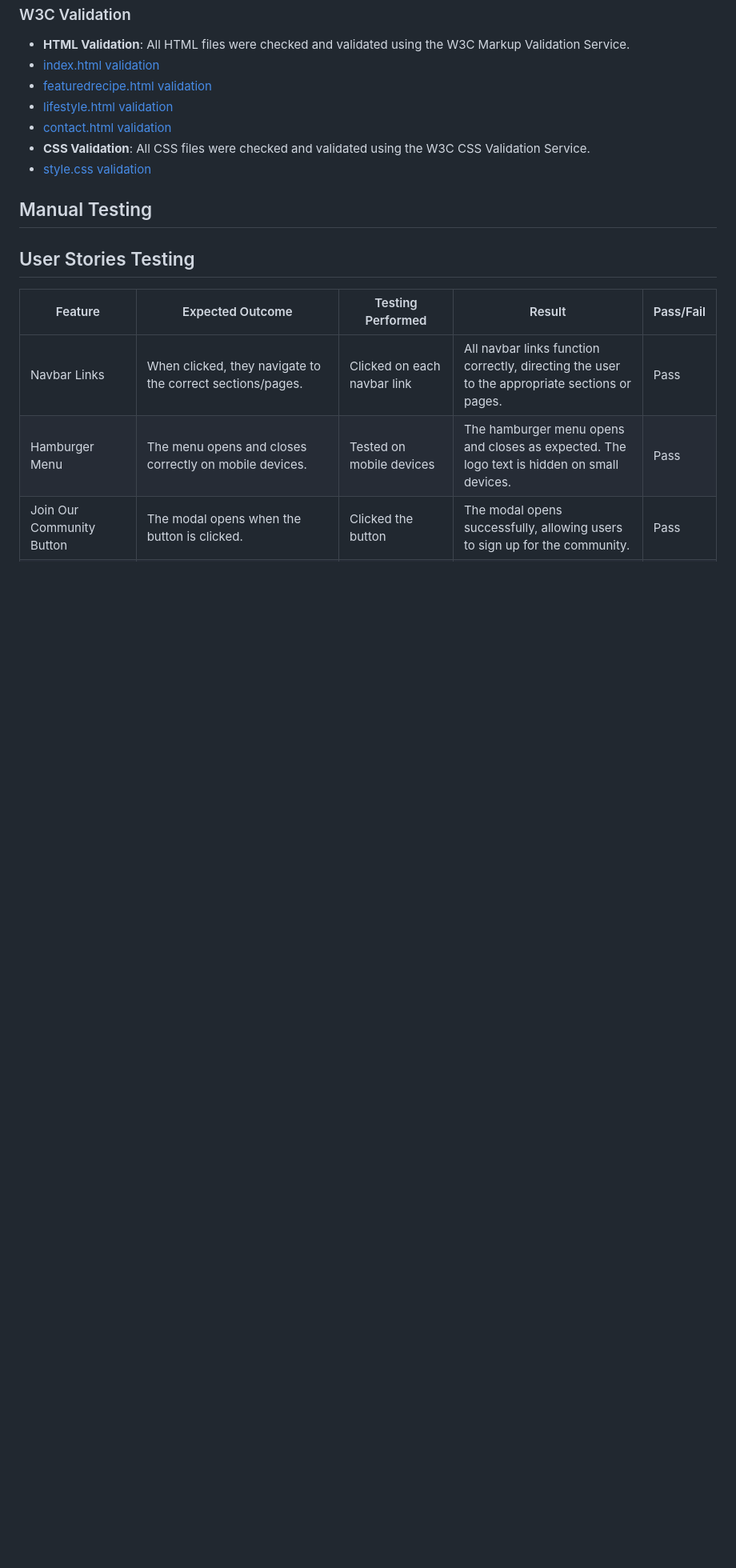
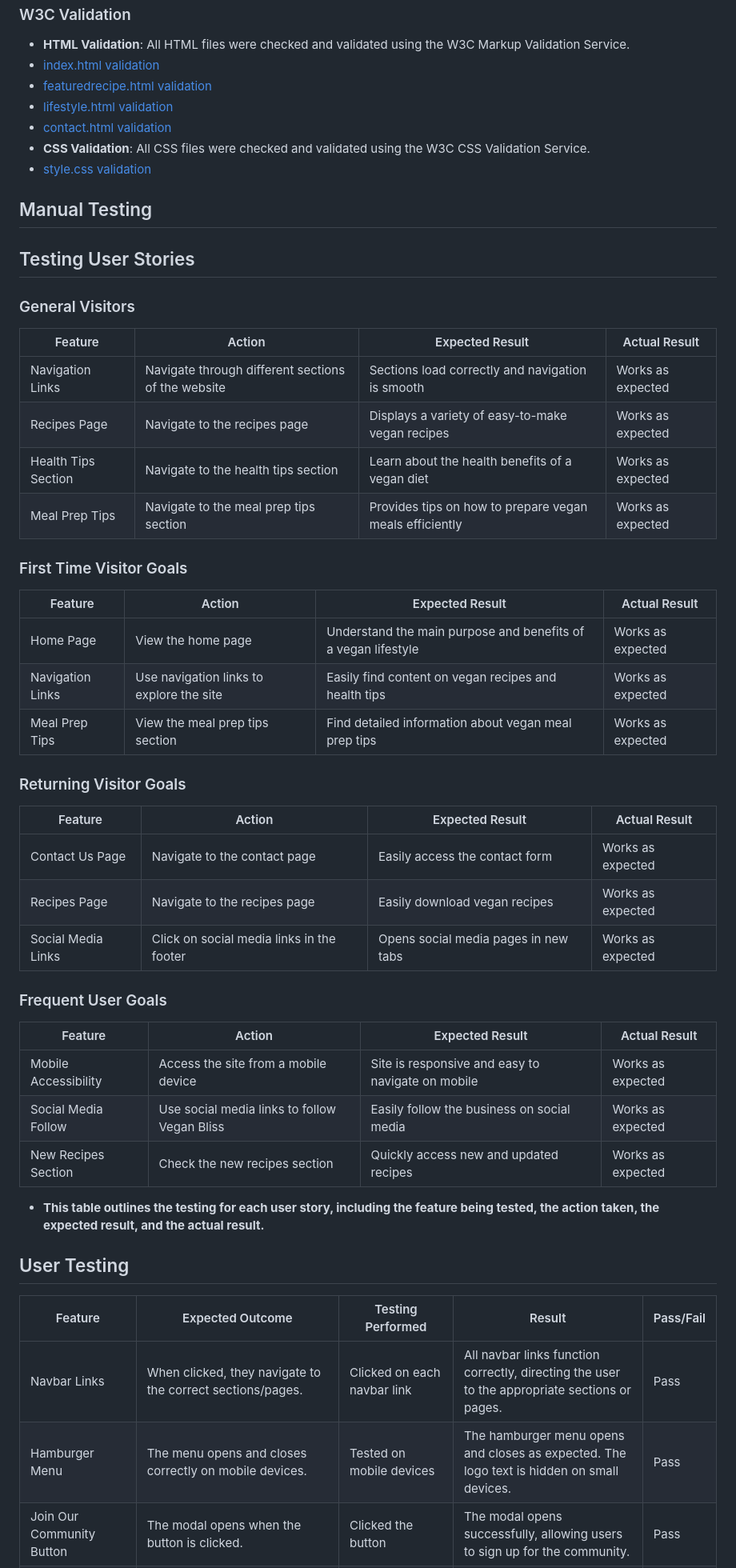
Before and after one commit to Danut89/ProjectMilestone1-Vegan-Bliss, a Markdown page: README.md, the part around the change printed below. Shown: that part at 80% size. GitHub-like rendering; blank space fills up the shorter version.

Commit message:
Added some testing for user stories

```diff
--- a/README.md
+++ b/README.md
@@ -367,7 +377,42 @@ To ensure the website provides an optimal user experience, I conducted thorough
 
 ## Manual Testing
 
-## User Stories Testing
+## Testing User Stories
+
+### General Visitors
+| Feature             | Action                                              | Expected Result                                          | Actual Result         |
+|---------------------|-----------------------------------------------------|----------------------------------------------------------|-----------------------|
+| Navigation Links    | Navigate through different sections of the website  | Sections load correctly and navigation is smooth         | Works as expected     |
+| Recipes Page        | Navigate to the recipes page                        | Displays a variety of easy-to-make vegan recipes          | Works as expected     |
+| Health Tips Section | Navigate to the health tips section                 | Learn about the health benefits of a vegan diet          | Works as expected     |
+| Meal Prep Tips      | Navigate to the meal prep tips section              | Provides tips on how to prepare vegan meals efficiently   | Works as expected     |
+
+### First Time Visitor Goals
+| Feature             | Action                                              | Expected Result                                          | Actual Result         |
+|---------------------|-----------------------------------------------------|----------------------------------------------------------|-----------------------|
+| Home Page           | View the home page                                  | Understand the main purpose and benefits of a vegan lifestyle | Works as expected |
+| Navigation Links    | Use navigation links to explore the site            | Easily find content on vegan recipes and health tips      | Works as expected     |
+| Meal Prep Tips      | View the meal prep tips section                     | Find detailed information about vegan meal prep tips      | Works as expected     |
+
+### Returning Visitor Goals
+| Feature             | Action                                              | Expected Result                                          | Actual Result         |
+|---------------------|-----------------------------------------------------|----------------------------------------------------------|-----------------------|
+| Contact Us Page     | Navigate to the contact page                        | Easily access the contact form                           | Works as expected     |
+| Recipes Page        | Navigate to the recipes page                        | Easily download vegan recipes                            | Works as expected     |
+| Social Media Links  | Click on social media links in the footer           | Opens social media pages in new tabs                     | Works as expected     |
+
+### Frequent User Goals
+| Feature             | Action                                              | Expected Result                                          | Actual Result         |
+|---------------------|-----------------------------------------------------|----------------------------------------------------------|-----------------------|
+| Mobile Accessibility| Access the site from a mobile device                | Site is responsive and easy to navigate on mobile        | Works as expected     |
+| Social Media Follow | Use social media links to follow Vegan Bliss        | Easily follow the business on social media               | Works as expected     |
+| New Recipes Section | Check the new recipes section                       | Quickly access new and updated recipes                   | Works as expected     |
+
+- **This table outlines the testing for each user story, including the feature being tested, the action taken, the expected result, and the actual result.**
+
+
+
+## User Testing
 
 | Feature                    | Expected Outcome                                                                                          | Testing Performed                         | Result                                                                                          | Pass/Fail |
 |----------------------------|-----------------------------------------------------------------------------------------------------------|------------------------------------------|-------------------------------------------------------------------------------------------------|-----------|
```
Also changed, not shown: other parts of README.md (+13 -2 lines).
